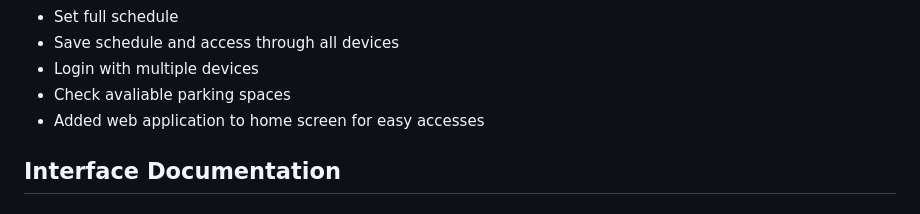
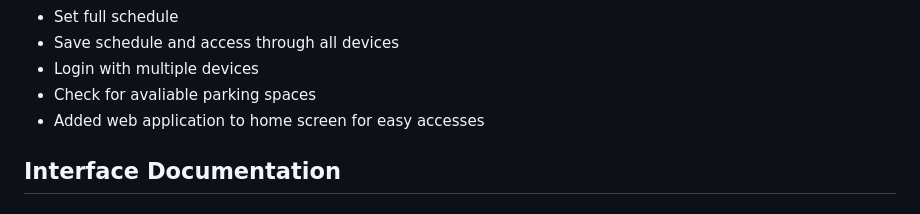
Before and after one commit to CS180-spring/cs180-21-gohighlander, a Markdown page: README.md, the part around the change. Rendered like a GitHub page.

```diff
--- a/README.md
+++ b/README.md
@@ -29,7 +29,7 @@ Features:
 * Set full schedule
 * Save schedule and access through all devices
 * Login with multiple devices
-* Check avaliable parking spaces
+* Check for avaliable parking spaces
 * Added web application to home screen for easy accesses
 
 
```
